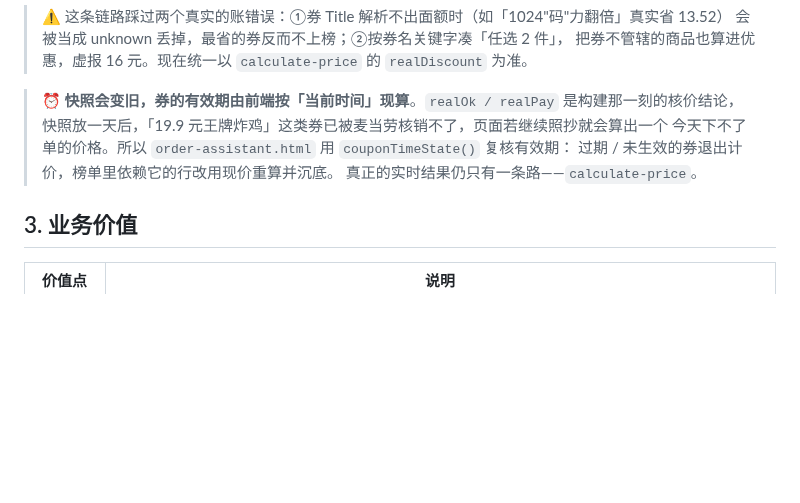
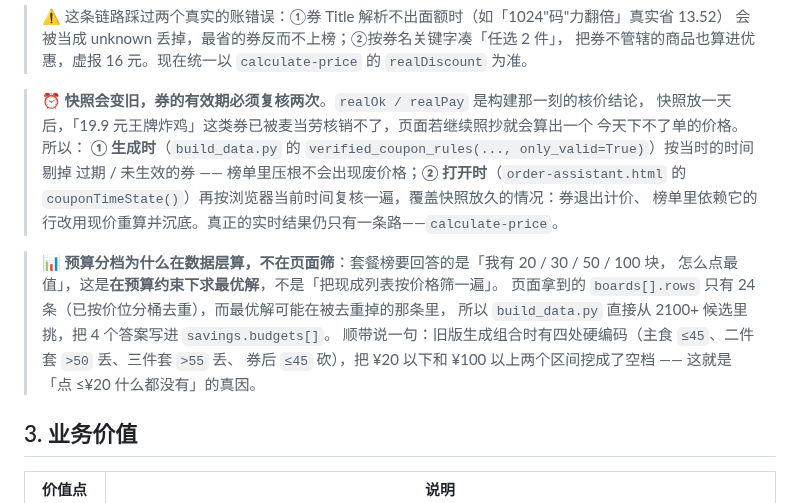
Before and after one commit to Huangxxuan/mcd-savings-skill, a Markdown page: MCP_INTEGRATION.md, the part around the change. GitHub-like rendering; blank space fills up the shorter version.

Commit message:
第18轮：券账号来源与可用性可视化 + 预算分档四档 + 已选并入结算舱
MCP_INTEGRATION.md

```diff
--- a/MCP_INTEGRATION.md
+++ b/MCP_INTEGRATION.md
@@ -141,11 +141,20 @@ query-meals（现价 currentPrice + 划线价 originalPrice + kcal/protein）
 > 会被当成 unknown 丢掉，最省的券反而不上榜；②按券名关键字凑「任选 2 件」，
 > 把券不管辖的商品也算进优惠，虚报 16 元。现在统一以 `calculate-price` 的 `realDiscount` 为准。
 
-> ⏰ **快照会变旧，券的有效期由前端按「当前时间」现算**。`realOk / realPay` 是构建那一刻的核价结论，
+> ⏰ **快照会变旧，券的有效期必须复核两次**。`realOk / realPay` 是构建那一刻的核价结论，
 > 快照放一天后，「19.9 元王牌炸鸡」这类券已被麦当劳核销不了，页面若继续照抄就会算出一个
-> 今天下不了单的价格。所以 `order-assistant.html` 用 `couponTimeState()` 复核有效期：
-> 过期 / 未生效的券退出计价，榜单里依赖它的行改用现价重算并沉底。
-> 真正的实时结果仍只有一条路——`calculate-price`。
+> 今天下不了单的价格。所以：
+> **① 生成时**（`build_data.py` 的 `verified_coupon_rules(..., only_valid=True)`）按当时的时间剔掉
+> 过期 / 未生效的券 —— 榜单里压根不会出现废价格；**② 打开时**（`order-assistant.html` 的
+> `couponTimeState()`）再按浏览器当前时间复核一遍，覆盖快照放久的情况：券退出计价、
+> 榜单里依赖它的行改用现价重算并沉底。真正的实时结果仍只有一条路——`calculate-price`。
+
+> 📊 **预算分档为什么在数据层算，不在页面筛**：套餐榜要回答的是「我有 20 / 30 / 50 / 100 块，
+> 怎么点最值」，这是**在预算约束下求最优解**，不是「把现成列表按价格筛一遍」。
+> 页面拿到的 `boards[].rows` 只有 24 条（已按价位分桶去重），而最优解可能在被去重掉的那条里，
+> 所以 `build_data.py` 直接从 2100+ 候选里挑，把 4 个答案写进 `savings.budgets[]`。
+> 顺带说一句：旧版生成组合时有四处硬编码（主食 `≤45`、二件套 `>50` 丢、三件套 `>55` 丢、
+> 券后 `≤45` 砍），把 ¥20 以下和 ¥100 以上两个区间挖成了空档 —— 这就是「点 ≤¥20 什么都没有」的真因。
 
 ## 3. 业务价值
 
```
